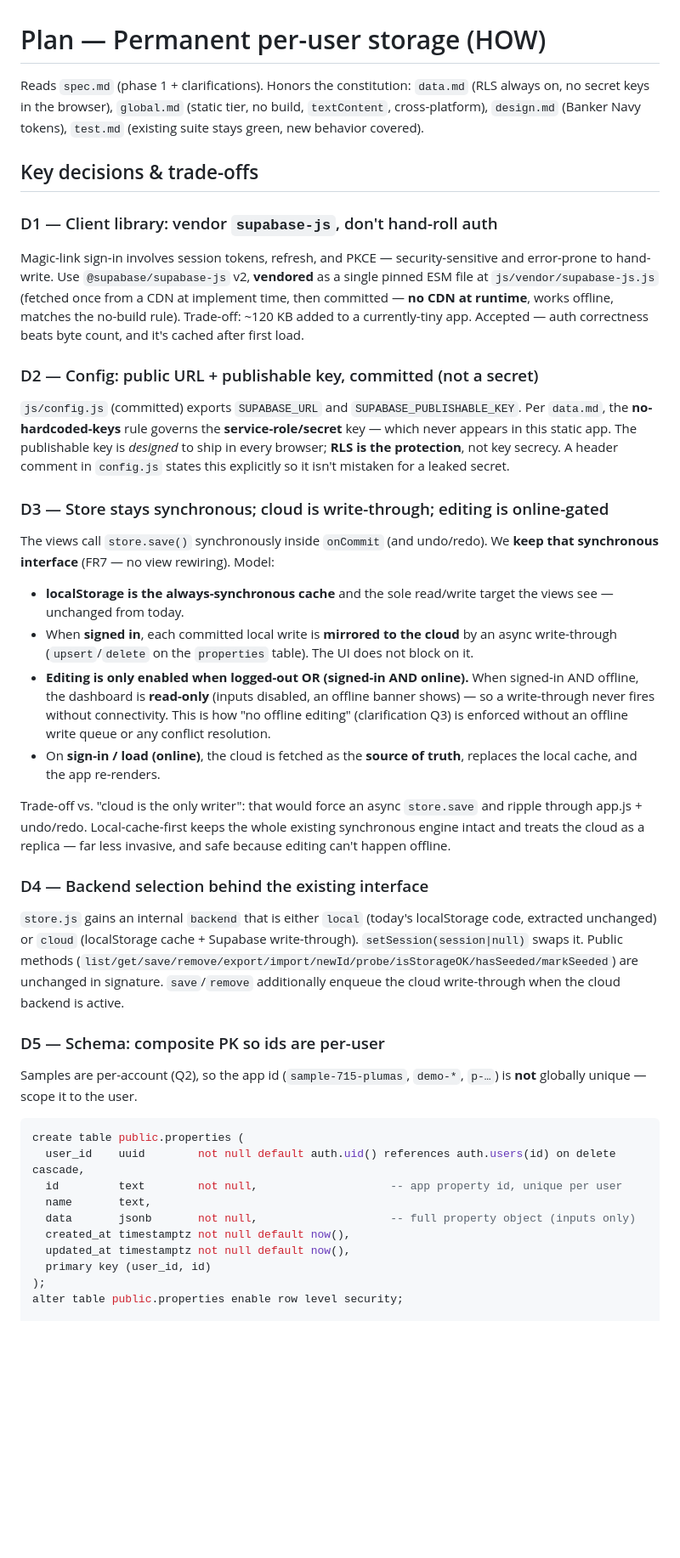
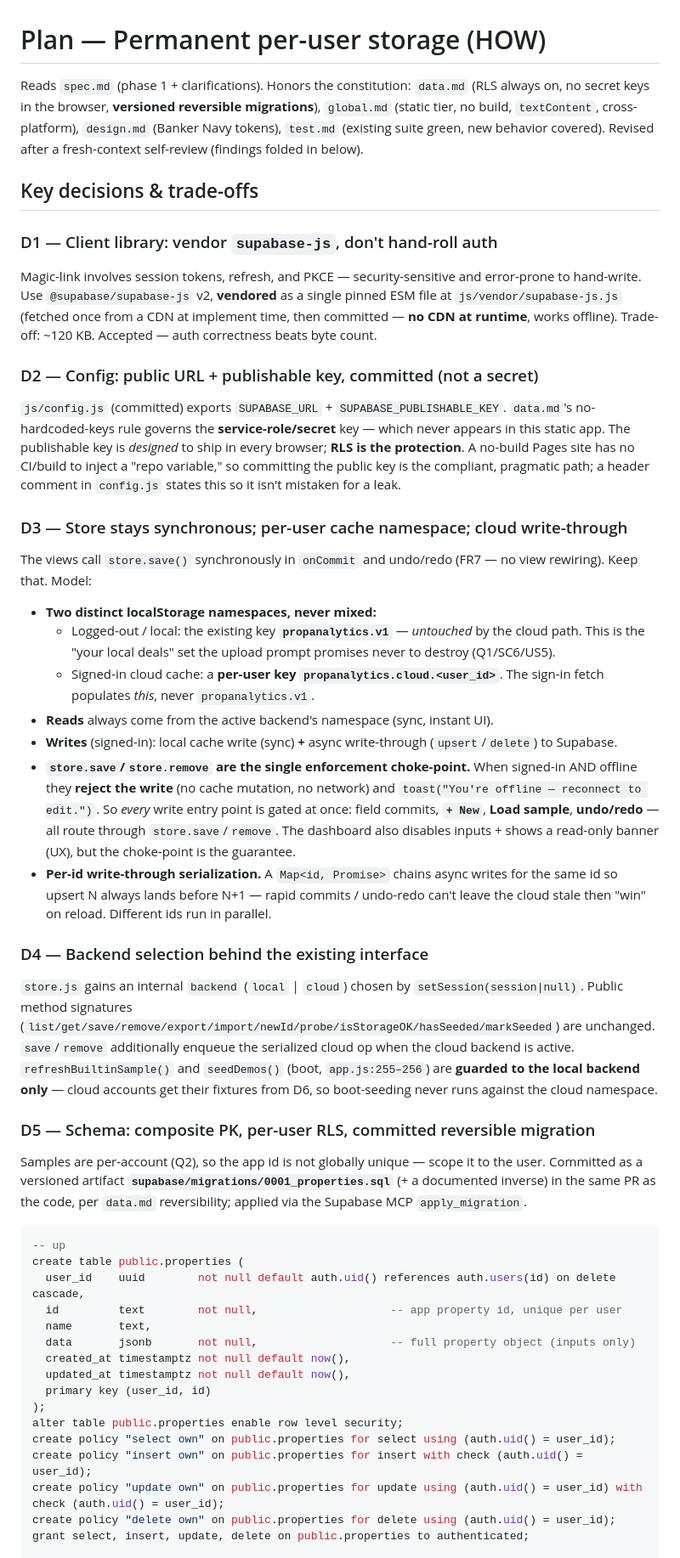
Before and after one commit to akyachtsman/claude.prop, a Markdown page: specs/supabase-storage/plan.md, the part around one of its changes. Shown at 85% size. GitHub-like rendering; blank space fills up the shorter version.

````diff
--- a/specs/supabase-storage/plan.md
+++ b/specs/supabase-storage/plan.md
@@ -1,61 +1,67 @@
 # Plan — Permanent per-user storage (HOW)
 
 Reads `spec.md` (phase 1 + clarifications). Honors the constitution: `data.md`
-(RLS always on, no secret keys in the browser), `global.md` (static tier, no
-build, `textContent`, cross-platform), `design.md` (Banker Navy tokens),
-`test.md` (existing suite stays green, new behavior covered).
+(RLS always on, no secret keys in the browser, **versioned reversible
+migrations**), `global.md` (static tier, no build, `textContent`, cross-platform),
+`design.md` (Banker Navy tokens), `test.md` (existing suite green, new behavior
+covered). Revised after a fresh-context self-review (findings folded in below).
 
 ## Key decisions & trade-offs
 
 ### D1 — Client library: vendor `supabase-js`, don't hand-roll auth
-Magic-link sign-in involves session tokens, refresh, and PKCE — security-sensitive
-and error-prone to hand-write. Use `@supabase/supabase-js` v2, **vendored** as a
-single pinned ESM file at `js/vendor/supabase-js.js` (fetched once from a CDN at
-implement time, then committed — **no CDN at runtime**, works offline, matches the
-no-build rule). Trade-off: ~120 KB added to a currently-tiny app. Accepted — auth
-correctness beats byte count, and it's cached after first load.
+Magic-link involves session tokens, refresh, and PKCE — security-sensitive and
+error-prone to hand-write. Use `@supabase/supabase-js` v2, **vendored** as a single
+pinned ESM file at `js/vendor/supabase-js.js` (fetched once from a CDN at implement
+time, then committed — **no CDN at runtime**, works offline). Trade-off: ~120 KB.
+Accepted — auth correctness beats byte count.
 
 ### D2 — Config: public URL + publishable key, committed (not a secret)
-`js/config.js` (committed) exports `SUPABASE_URL` and `SUPABASE_PUBLISHABLE_KEY`.
-Per `data.md`, the **no-hardcoded-keys** rule governs the **service-role/secret**
-key — which never appears in this static app. The publishable key is *designed* to
-ship in every browser; **RLS is the protection**, not key secrecy. A header comment
-in `config.js` states this explicitly so it isn't mistaken for a leaked secret.
+`js/config.js` (committed) exports `SUPABASE_URL` + `SUPABASE_PUBLISHABLE_KEY`.
+`data.md`'s no-hardcoded-keys rule governs the **service-role/secret** key — which
+never appears in this static app. The publishable key is *designed* to ship in every
+browser; **RLS is the protection**. A no-build Pages site has no CI/build to inject a
+"repo variable," so committing the public key is the compliant, pragmatic path; a
+header comment in `config.js` states this so it isn't mistaken for a leak.
 
-### D3 — Store stays synchronous; cloud is write-through; editing is online-gated
-The views call `store.save()` synchronously inside `onCommit` (and undo/redo). We
-**keep that synchronous interface** (FR7 — no view rewiring). Model:
-- **localStorage is the always-synchronous cache** and the sole read/write target
-  the views see — unchanged from today.
-- When **signed in**, each committed local write is **mirrored to the cloud** by an
-  async write-through (`upsert`/`delete` on the `properties` table). The UI does not
-  block on it.
-- **Editing is only enabled when logged-out OR (signed-in AND online).** When
-  signed-in AND offline, the dashboard is **read-only** (inputs disabled, an offline
-  banner shows) — so a write-through never fires without connectivity. This is how
-  "no offline editing" (clarification Q3) is enforced without an offline write queue
-  or any conflict resolution.
-- On **sign-in / load (online)**, the cloud is fetched as the **source of truth**,
-  replaces the local cache, and the app re-renders.
-
-Trade-off vs. "cloud is the only writer": that would force an async `store.save`
-and ripple through app.js + undo/redo. Local-cache-first keeps the whole existing
-synchronous engine intact and treats the cloud as a replica — far less invasive,
-and safe because editing can't happen offline.
+### D3 — Store stays synchronous; per-user cache namespace; cloud write-through
+The views call `store.save()` synchronously in `onCommit` and undo/redo (FR7 — no
+view rewiring). Keep that. Model:
+- **Two distinct localStorage namespaces, never mixed:**
+  - Logged-out / local: the existing key **`propanalytics.v1`** — *untouched* by the
+    cloud path. This is the "your local deals" set the upload prompt promises never to
+    destroy (Q1/SC6/US5).
+  - Signed-in cloud cache: a **per-user key `propanalytics.cloud.<user_id>`**. The
+    sign-in fetch populates *this*, never `propanalytics.v1`.
+- **Reads** always come from the active backend's namespace (sync, instant UI).
+- **Writes** (signed-in): local cache write (sync) **+** async write-through
+  (`upsert`/`delete`) to Supabase.
+- **`store.save`/`store.remove` are the single enforcement choke-point.** When
+  signed-in AND offline they **reject the write** (no cache mutation, no network) and
+  `toast("You're offline — reconnect to edit.")`. So *every* write entry point is
+  gated at once: field commits, **`+ New`**, **Load sample**, **undo/redo** — all
+  route through `store.save`/`remove`. The dashboard also disables inputs + shows a
+  read-only banner (UX), but the choke-point is the guarantee.
+- **Per-id write-through serialization.** A `Map<id, Promise>` chains async writes
+  for the same id so upsert N always lands before N+1 — rapid commits / undo-redo
+  can't leave the cloud stale then "win" on reload. Different ids run in parallel.
 
 ### D4 — Backend selection behind the existing interface
-`store.js` gains an internal `backend` that is either `local` (today's localStorage
-code, extracted unchanged) or `cloud` (localStorage cache + Supabase write-through).
-`setSession(session|null)` swaps it. Public methods
+`store.js` gains an internal `backend` (`local` | `cloud`) chosen by
+`setSession(session|null)`. Public method signatures
 (`list/get/save/remove/export/import/newId/probe/isStorageOK/hasSeeded/markSeeded`)
-are unchanged in signature. `save`/`remove` additionally enqueue the cloud
-write-through when the cloud backend is active.
+are unchanged. `save`/`remove` additionally enqueue the serialized cloud op when the
+cloud backend is active. `refreshBuiltinSample()` and `seedDemos()` (boot,
+`app.js:255–256`) are **guarded to the local backend only** — cloud accounts get their
+fixtures from D6, so boot-seeding never runs against the cloud namespace.
 
-### D5 — Schema: composite PK so ids are per-user
-Samples are per-account (Q2), so the app id (`sample-715-plumas`, `demo-*`,
-`p-…`) is **not** globally unique — scope it to the user.
+### D5 — Schema: composite PK, per-user RLS, committed reversible migration
+Samples are per-account (Q2), so the app id is not globally unique — scope it to the
+user. Committed as a versioned artifact **`supabase/migrations/0001_properties.sql`**
+(+ a documented inverse) in the same PR as the code, per `data.md` reversibility;
+applied via the Supabase MCP `apply_migration`.
 
 ```sql
+-- up
 create table public.properties (
   user_id    uuid        not null default auth.uid() references auth.users(id) on delete cascade,
   id         text        not null,                    -- app property id, unique per user
@@ -66,4 +72,9 @@ create table public.properties (
   primary key (user_id, id)
 );
 alter table public.properties enable row level security;
+create policy "select own" on public.properties for select using (auth.uid() = user_id);
+create policy "insert own" on public.properties for insert with check (auth.uid() = user_id);
+create policy "update own" on public.properties for update using (auth.uid() = user_id) with check (auth.uid() = user_id);
+create policy "delete own" on public.properties for delete using (auth.uid() = user_id);
+grant select, insert, update, delete on public.properties to authenticated;
 
````
Also changed, not shown: other parts of specs/supabase-storage/plan.md (+94 -76 lines).
